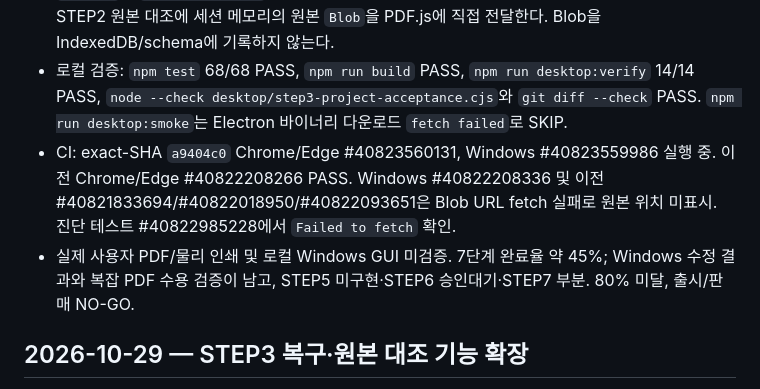
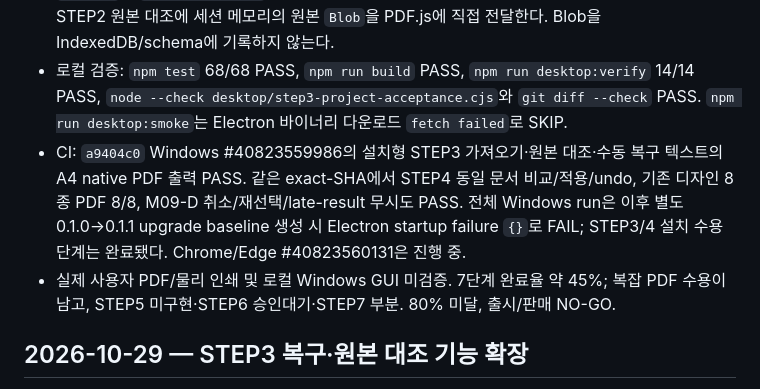
Before and after one commit to hibi89/astra_pdf_redesigner, a Markdown page: STATUS.md, the part around the change. Rendered like a GitHub page.

```diff
--- a/STATUS.md
+++ b/STATUS.md
@@ -5,8 +5,8 @@
 - 기능 SHA `a9404c0743470147dc7cd9228e629787f9ae347f` (`integration/astra-commercial-core`, PR #9 Draft/unmerged). 사용자 데이터·V2 schema·8개 디자인 불변.
 - 원인: Windows installed acceptance 진단에서 Electron `astra:` renderer의 Blob URL `fetch()`가 `Failed to fetch`로 실패해 source canvas가 비어 있었다. STEP3 원본 검수 및 STEP2 원본 대조에 세션 메모리의 원본 `Blob`을 PDF.js에 직접 전달한다. Blob을 IndexedDB/schema에 기록하지 않는다.
 - 로컬 검증: `npm test` 68/68 PASS, `npm run build` PASS, `npm run desktop:verify` 14/14 PASS, `node --check desktop/step3-project-acceptance.cjs`와 `git diff --check` PASS. `npm run desktop:smoke`는 Electron 바이너리 다운로드 `fetch failed`로 SKIP.
-- CI: exact-SHA `a9404c0` Chrome/Edge #40823560131, Windows #40823559986 실행 중. 이전 Chrome/Edge #40822208266 PASS. Windows #40822208336 및 이전 #40821833694/#40822018950/#40822093651은 Blob URL fetch 실패로 원본 위치 미표시. 진단 테스트 #40822985228에서 `Failed to fetch` 확인.
-- 실제 사용자 PDF/물리 인쇄 및 로컬 Windows GUI 미검증. 7단계 완료율 약 45%; Windows 수정 결과와 복잡 PDF 수용 검증이 남고, STEP5 미구현·STEP6 승인대기·STEP7 부분. 80% 미달, 출시/판매 NO-GO.
+- CI: `a9404c0` Windows #40823559986의 설치형 STEP3 가져오기·원본 대조·수동 복구 텍스트의 A4 native PDF 출력 PASS. 같은 exact-SHA에서 STEP4 동일 문서 비교/적용/undo, 기존 디자인 8종 PDF 8/8, M09-D 취소/재선택/late-result 무시도 PASS. 전체 Windows run은 이후 별도 0.1.0→0.1.1 upgrade baseline 생성 시 Electron startup failure `{}`로 FAIL; STEP3/4 설치 수용 단계는 완료됐다. Chrome/Edge #40823560131은 진행 중.
+- 실제 사용자 PDF/물리 인쇄 및 로컬 Windows GUI 미검증. 7단계 완료율 약 45%; 복잡 PDF 수용이 남고, STEP5 미구현·STEP6 승인대기·STEP7 부분. 80% 미달, 출시/판매 NO-GO.
 
 ## 2026-10-29 — STEP3 복구·원본 대조 기능 확장
 
```
Also changed, not shown: HANDOFF.md (+3 -2 lines).
